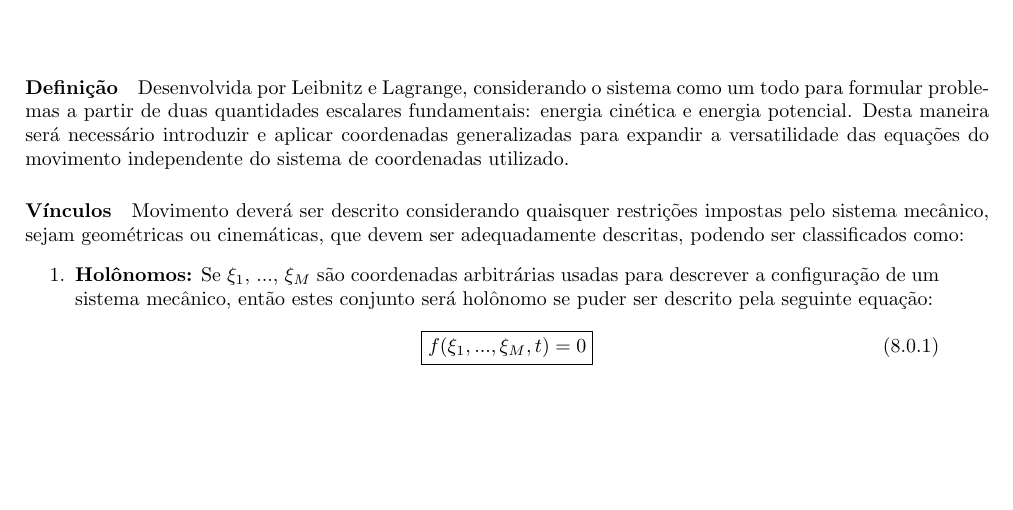
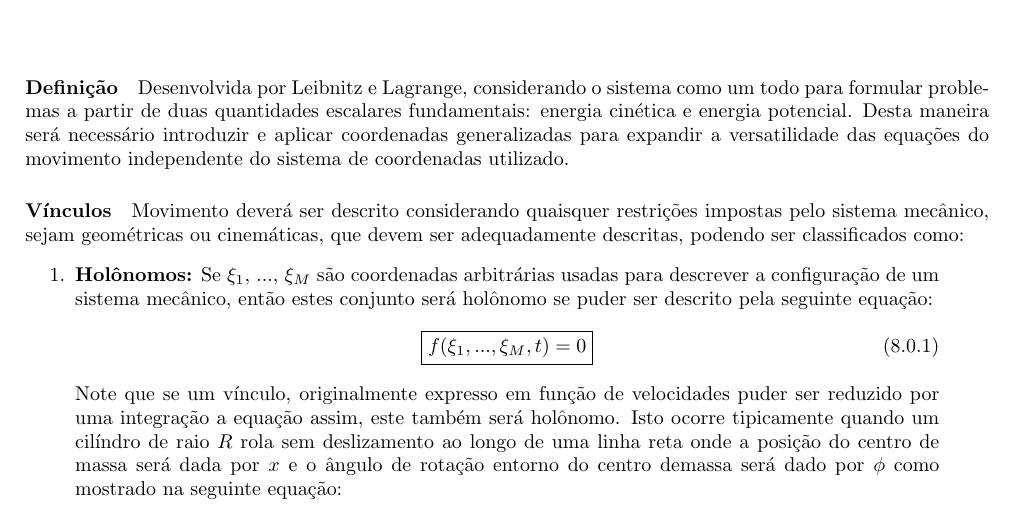
Before and after one commit to tr0fin0/classes_unicamp, a LaTeX document (em404/em404.tex): part of page 34 of 34, cut so that both start at the same text, the shorter picture padded with empty space. Compiled offline with pdfLaTeX.

Commit message:
:construction: add Cilindro rolando

```diff
--- a/em404/em404.tex
+++ b/em404/em404.tex
@@ -1873,5 +1873,7 @@
                             f(\xi_{1}, ..., \xi_{M}, t) = 0
                         }
                     \end{equation}
+                Note que se um vínculo, originalmente expresso em função de velocidades puder ser reduzido por uma integração a equação assim, este também será holônomo. Isto ocorre tipicamente quando um cilíndro de raio $R$ rola sem deslizamento ao longo de uma linha reta onde a posição do centro de massa será dada por $x$ e o ângulo de rotação entorno do centro demassa será dado por $\phi$ como mostrado na seguinte equação:
+
             \end{enumerate}
 \end{document}
```
